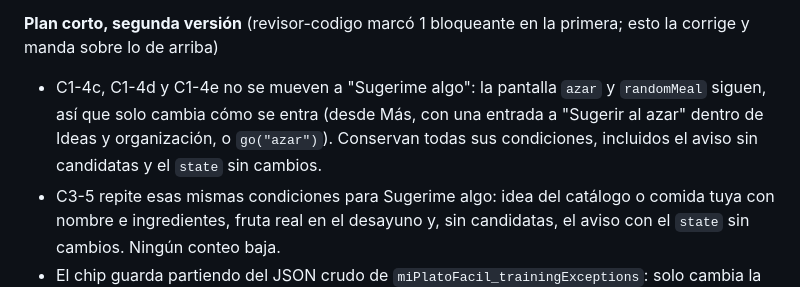
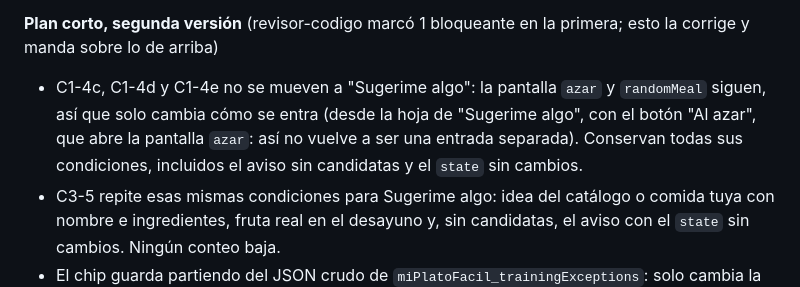
Before and after one commit to Facunddominguez/Facunddominguez.github.io, a Markdown page: docs/plan-rediseno.md, the part around the change. GitHub-like rendering.

Commit message:
Etapa 3: entrada a la pantalla al azar desde Sugerime
Co-Authored-By: Claude Opus 5.5 <noreply@anthropic.com>

```diff
--- a/docs/plan-rediseno.md
+++ b/docs/plan-rediseno.md
@@ -748,7 +748,7 @@ Rama `rediseno-etapa-3-hoy`. Versión 15.2.0.
   - Hoy no tiene criterio de alto. Objetivo propio: con el respaldo de ejemplo, Hoy con Mañana plegado en 1,5 pantallas o menos (hoy mide 896 px).
 
 **Plan corto, segunda versión** (revisor-codigo marcó 1 bloqueante en la primera; esto la corrige y manda sobre lo de arriba)
-- C1-4c, C1-4d y C1-4e no se mueven a "Sugerime algo": la pantalla `azar` y `randomMeal` siguen, así que solo cambia cómo se entra (desde Más, con una entrada a "Sugerir al azar" dentro de Ideas y organización, o `go("azar")`). Conservan todas sus condiciones, incluidos el aviso sin candidatas y el `state` sin cambios.
+- C1-4c, C1-4d y C1-4e no se mueven a "Sugerime algo": la pantalla `azar` y `randomMeal` siguen, así que solo cambia cómo se entra (desde la hoja de "Sugerime algo", con el botón "Al azar", que abre la pantalla `azar`: así no vuelve a ser una entrada separada). Conservan todas sus condiciones, incluidos el aviso sin candidatas y el `state` sin cambios.
 - C3-5 repite esas mismas condiciones para Sugerime algo: idea del catálogo o comida tuya con nombre e ingredientes, fruta real en el desayuno y, sin candidatas, el aviso con el `state` sin cambios. Ningún conteo baja.
 - El chip guarda partiendo del JSON crudo de `miPlatoFacil_trainingExceptions`: solo cambia la entrada de hoy y conserva tal cual las demás, aunque sean raras (C3-2 lo prueba con una entrada que `loadTrainingExceptions` descarta).
 - El Deshacer del chip restaura solo la entrada de hoy; si el texto guardado cambió después, deja de servir y lo dice.
```
